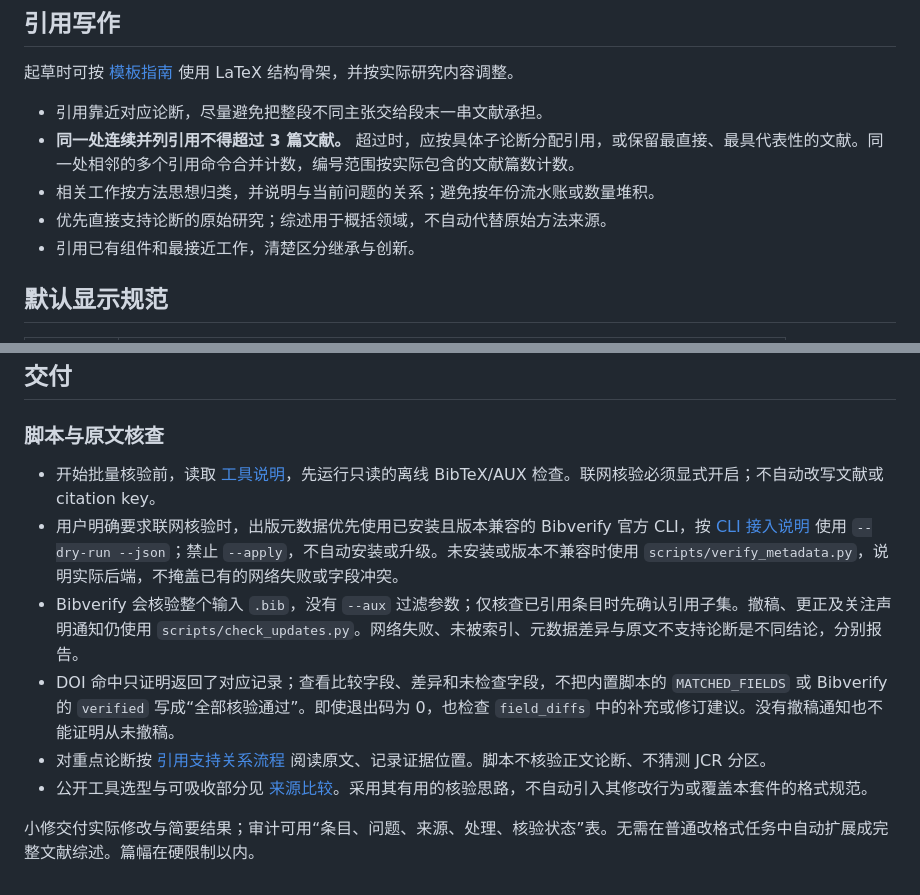
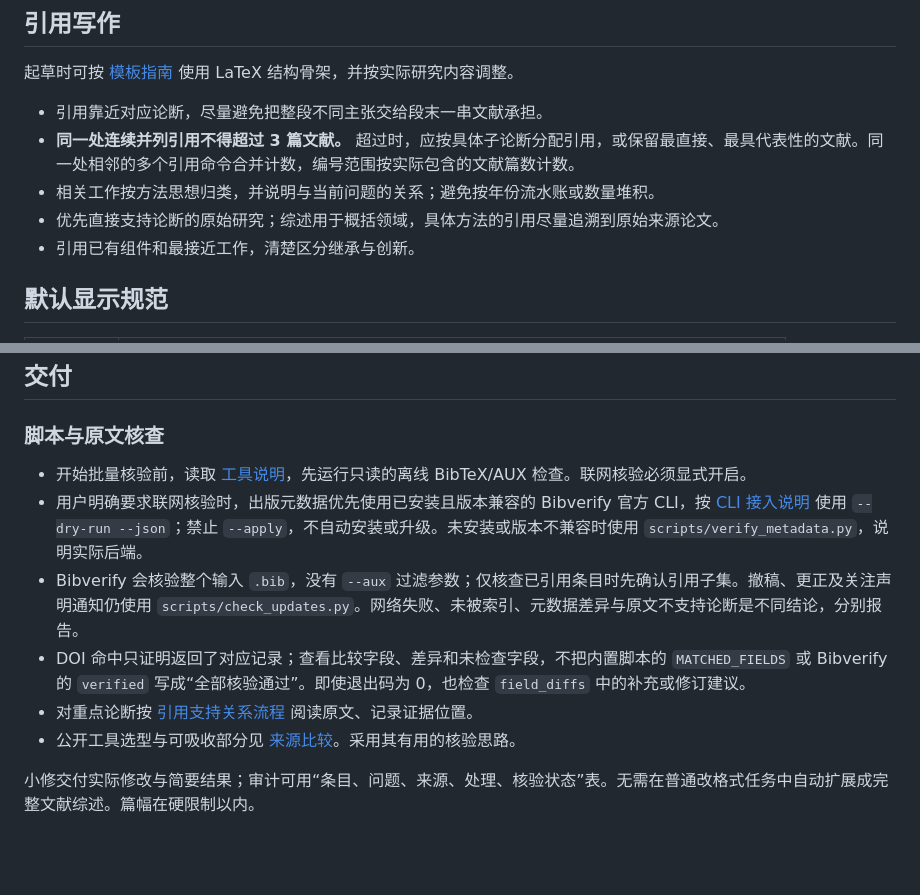
Before and after one commit to Arcadiastra/ieee-transactions-paper-writing-zh, a Markdown page: subskills/citation/SKILL.md, 2 parts joined by grey strips. GitHub-like rendering; blank space fills up the shorter version.

```diff
--- a/subskills/citation/SKILL.md
+++ b/subskills/citation/SKILL.md
@@ -33,7 +33,7 @@ metadata:
 - 引用靠近对应论断，尽量避免把整段不同主张交给段末一串文献承担。
 - **同一处连续并列引用不得超过 3 篇文献。** 超过时，应按具体子论断分配引用，或保留最直接、最具代表性的文献。同一处相邻的多个引用命令合并计数，编号范围按实际包含的文献篇数计数。
 - 相关工作按方法思想归类，并说明与当前问题的关系；避免按年份流水账或数量堆积。
-- 优先直接支持论断的原始研究；综述用于概括领域，不自动代替原始方法来源。
+- 优先直接支持论断的原始研究；综述用于概括领域，具体方法的引用尽量追溯到原始来源论文。
 - 引用已有组件和最接近工作，清楚区分继承与创新。
 
 ## 默认显示规范
@@ -84,11 +84,11 @@ CTLdash_repeated_names = {no}
 
 ### 脚本与原文核查
 
-- 开始批量核验前，读取 [工具说明](references/tools.md)，先运行只读的离线 BibTeX/AUX 检查。联网核验必须显式开启；不自动改写文献或 citation key。
-- 用户明确要求联网核验时，出版元数据优先使用已安装且版本兼容的 Bibverify 官方 CLI，按 [CLI 接入说明](references/bibverify-integration.md) 使用 `--dry-run --json`；禁止 `--apply`，不自动安装或升级。未安装或版本不兼容时使用 `scripts/verify_metadata.py`，说明实际后端，不掩盖已有的网络失败或字段冲突。
+- 开始批量核验前，读取 [工具说明](references/tools.md)，先运行只读的离线 BibTeX/AUX 检查。联网核验必须显式开启。
+- 用户明确要求联网核验时，出版元数据优先使用已安装且版本兼容的 Bibverify 官方 CLI，按 [CLI 接入说明](references/bibverify-integration.md) 使用 `--dry-run --json`；禁止 `--apply`，不自动安装或升级。未安装或版本不兼容时使用 `scripts/verify_metadata.py`，说明实际后端。
 - Bibverify 会核验整个输入 `.bib`，没有 `--aux` 过滤参数；仅核查已引用条目时先确认引用子集。撤稿、更正及关注声明通知仍使用 `scripts/check_updates.py`。网络失败、未被索引、元数据差异与原文不支持论断是不同结论，分别报告。
-- DOI 命中只证明返回了对应记录；查看比较字段、差异和未检查字段，不把内置脚本的 `MATCHED_FIELDS` 或 Bibverify 的 `verified` 写成“全部核验通过”。即使退出码为 0，也检查 `field_diffs` 中的补充或修订建议。没有撤稿通知也不能证明从未撤稿。
-- 对重点论断按 [引用支持关系流程](references/integrity-review.md) 阅读原文、记录证据位置。脚本不核验正文论断、不猜测 JCR 分区。
-- 公开工具选型与可吸收部分见 [来源比较](references/source-comparison.md)。采用其有用的核验思路，不自动引入其修改行为或覆盖本套件的格式规范。
+- DOI 命中只证明返回了对应记录；查看比较字段、差异和未检查字段，不把内置脚本的 `MATCHED_FIELDS` 或 Bibverify 的 `verified` 写成“全部核验通过”。即使退出码为 0，也检查 `field_diffs` 中的补充或修订建议。
+- 对重点论断按 [引用支持关系流程](references/integrity-review.md) 阅读原文、记录证据位置。
+- 公开工具选型与可吸收部分见 [来源比较](references/source-comparison.md)。采用其有用的核验思路。
 
 小修交付实际修改与简要结果；审计可用“条目、问题、来源、处理、核验状态”表。无需在普通改格式任务中自动扩展成完整文献综述。篇幅在硬限制以内。
```
Also changed, not shown: SKILL.md (+25 -10 lines), subskills/abstract/SKILL.md (+17 -11 lines).
